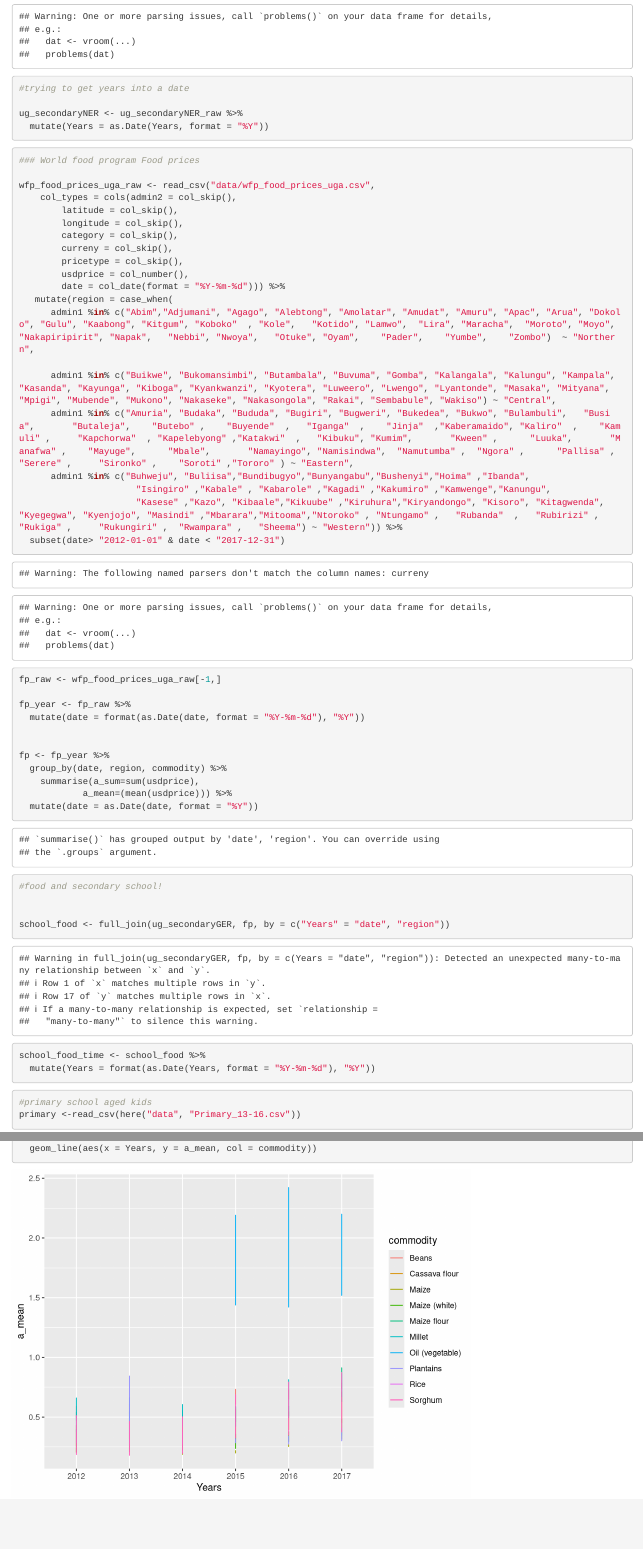
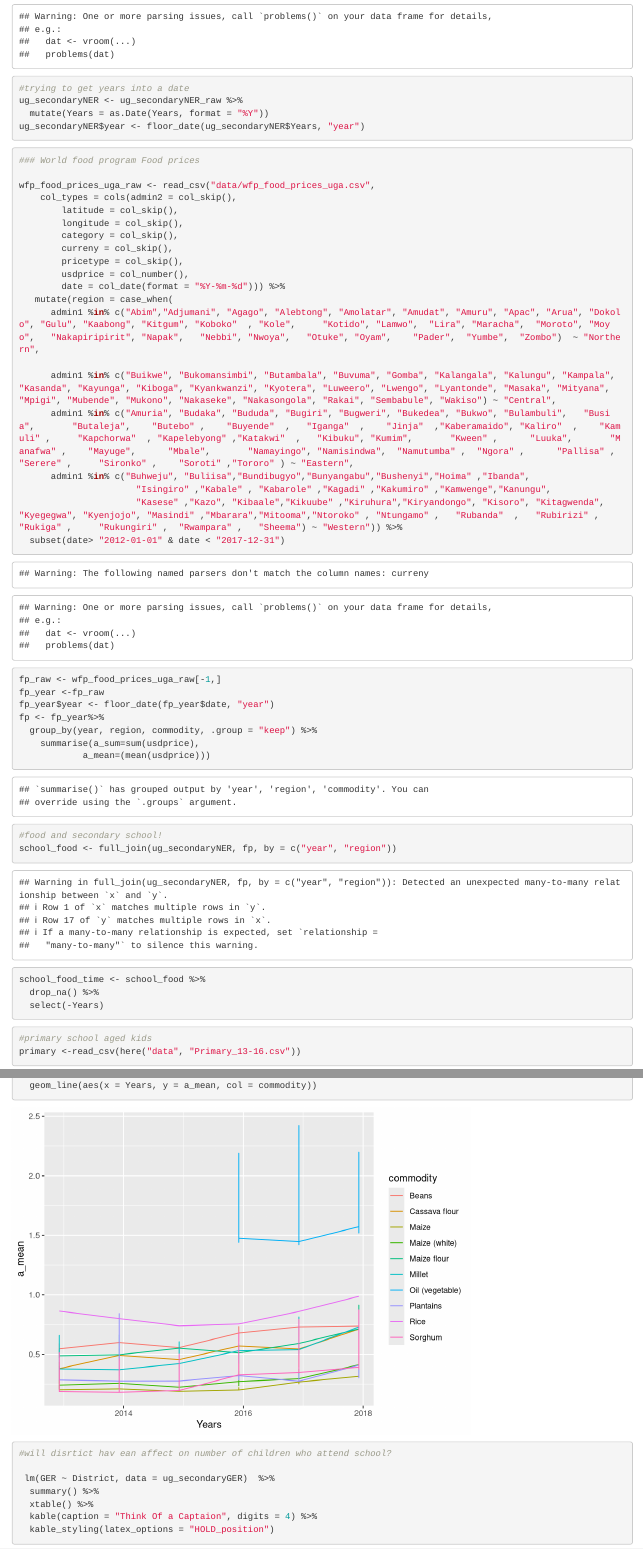
Before and after one commit to AllieCole/EDS222_Stats_Final_Project, an R Markdown document (blog_rough.Rmd): the page in a window 1100 px wide, from 1520 px down, and a second part further down, joined at a grey line. Rendered offline with R 4.5, knitr and Pandoc, with nearby package versions; some code elsewhere in the file could not run offline; long lines of code are wrapped.

Commit message:
desik fixed teh food time problem!

````diff
--- a/blog_rough.Rmd
+++ b/blog_rough.Rmd
@@ -67,9 +67,9 @@ ug_secondaryNER_raw <-read_csv(here("data", "Secondary_NER_Rates.csv"),
 
 
 #trying to get years into a date
-
 ug_secondaryNER <- ug_secondaryNER_raw %>%
   mutate(Years = as.Date(Years, format = "%Y"))
+ug_secondaryNER$year <- floor_date(ug_secondaryNER$Years, "year")
 
 ```
 
@@ -97,26 +97,17 @@ wfp_food_prices_uga_raw <- read_csv("data/wfp_food_prices_uga.csv",
   subset(date> "2012-01-01" & date < "2017-12-31")
 
 fp_raw <- wfp_food_prices_uga_raw[-1,]
-
-fp_year <- fp_raw %>%
-  mutate(date = format(as.Date(date, format = "%Y-%m-%d"), "%Y"))
-
-
-fp <- fp_year %>%
-  group_by(date, region, commodity) %>%
+fp_year <-fp_raw
+fp_year$year <- floor_date(fp_year$date, "year")
+fp <- fp_year%>%
+  group_by(year, region, commodity, .group = "keep") %>%
     summarise(a_sum=sum(usdprice),
-            a_mean=(mean(usdprice))) %>%
-  mutate(date = as.Date(date, format = "%Y"))
-
-
+            a_mean=(mean(usdprice)))
 #food and secondary school!
-
-
-school_food <- full_join(ug_secondaryGER, fp, by = c("Years" = "date", "region"))
-
+school_food <- full_join(ug_secondaryNER, fp, by = c("year", "region"))
 school_food_time <- school_food %>%
-  mutate(Years = format(as.Date(Years, format = "%Y-%m-%d"), "%Y"))
-
+  drop_na() %>%
+  select(-Years)
 
 ```
 
````
Also changed, not shown: blog_rough.Rmd (8 more changed lines).
